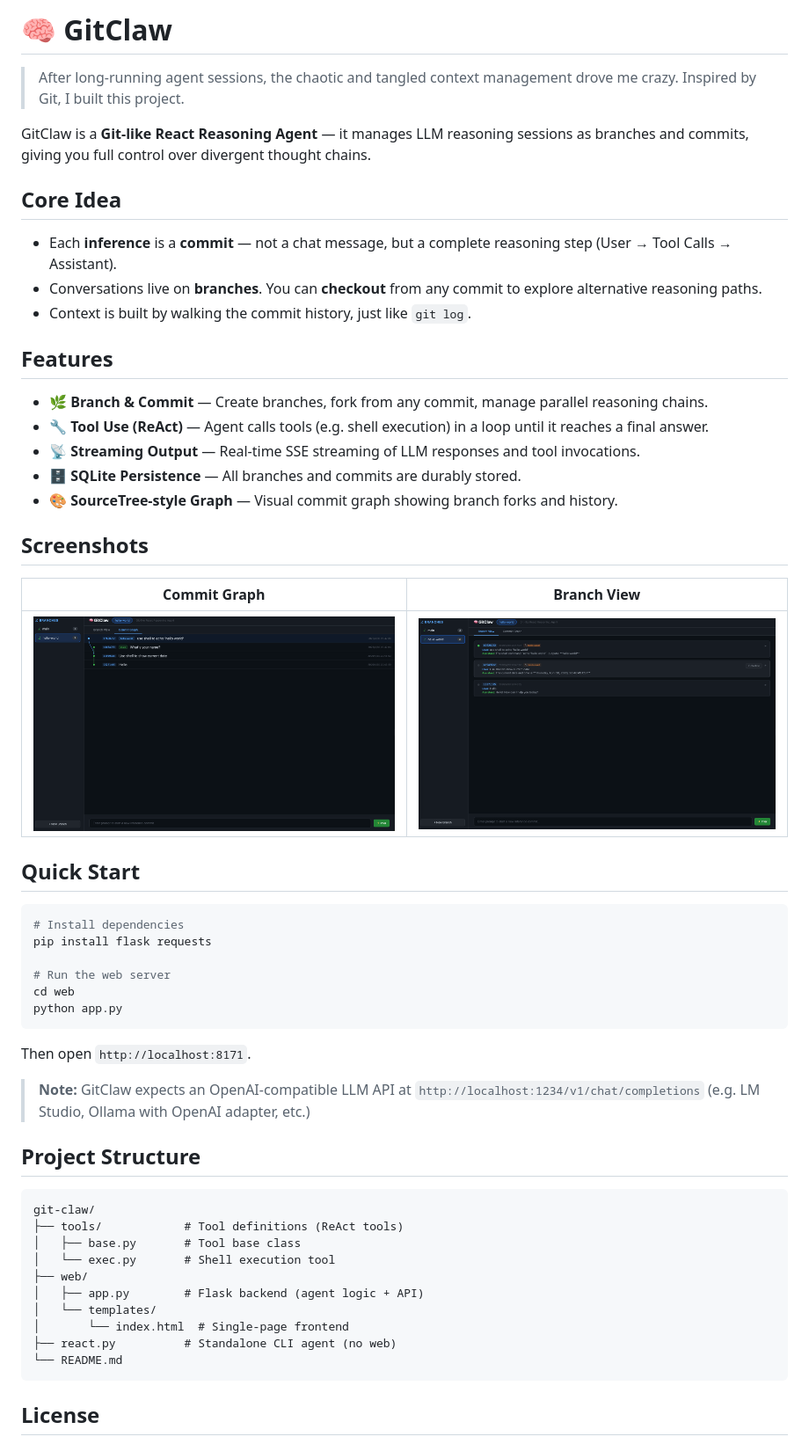
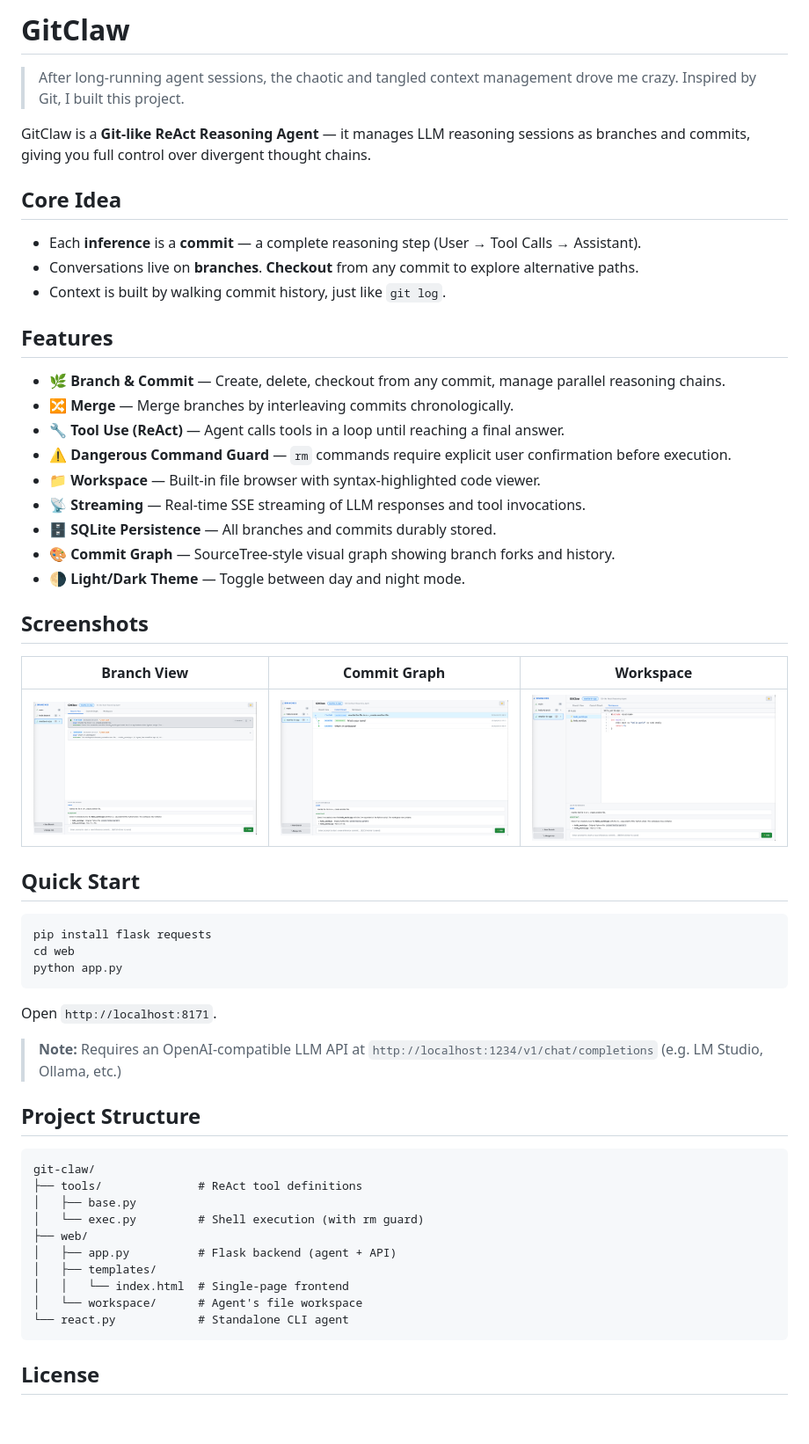
Before and after one commit to Yl4682B4/git-claw, a Markdown page: README.md, the part around the change. Shown at 88% size. Rendered like a GitHub page; pictures changed too: p1.png, p2.png, p3.png (added); blank space fills up the shorter version.

````diff
--- a/README.md
+++ b/README.md
@@ -1,57 +1,58 @@
-# 🧠 GitClaw
+# GitClaw
 
 > After long-running agent sessions, the chaotic and tangled context management drove me crazy. Inspired by Git, I built this project.
 
-GitClaw is a **Git-like React Reasoning Agent** — it manages LLM reasoning sessions as branches and commits, giving you full control over divergent thought chains.
+GitClaw is a **Git-like ReAct Reasoning Agent** — it manages LLM reasoning sessions as branches and commits, giving you full control over divergent thought chains.
 
 ## Core Idea
 
-- Each **inference** is a **commit** — not a chat message, but a complete reasoning step (User → Tool Calls → Assistant).
-- Conversations live on **branches**. You can **checkout** from any commit to explore alternative reasoning paths.
-- Context is built by walking the commit history, just like `git log`.
+- Each **inference** is a **commit** — a complete reasoning step (User → Tool Calls → Assistant).
+- Conversations live on **branches**. **Checkout** from any commit to explore alternative paths.
+- Context is built by walking commit history, just like `git log`.
 
 ## Features
 
-- 🌿 **Branch & Commit** — Create branches, fork from any commit, manage parallel reasoning chains.
-- 🔧 **Tool Use (ReAct)** — Agent calls tools (e.g. shell execution) in a loop until it reaches a final answer.
-- 📡 **Streaming Output** — Real-time SSE streaming of LLM responses and tool invocations.
-- 🗄️ **SQLite Persistence** — All branches and commits are durably stored.
-- 🎨 **SourceTree-style Graph** — Visual commit graph showing branch forks and history.
+- 🌿 **Branch & Commit** — Create, delete, checkout from any commit, manage parallel reasoning chains.
+- 🔀 **Merge** — Merge branches by interleaving commits chronologically.
+- 🔧 **Tool Use (ReAct)** — Agent calls tools in a loop until reaching a final answer.
+- ⚠️ **Dangerous Command Guard** — `rm` commands require explicit user confirmation before execution.
+- 📁 **Workspace** — Built-in file browser with syntax-highlighted code viewer.
+- 📡 **Streaming** — Real-time SSE streaming of LLM responses and tool invocations.
+- 🗄️ **SQLite Persistence** — All branches and commits durably stored.
+- 🎨 **Commit Graph** — SourceTree-style visual graph showing branch forks and history.
+- 🌗 **Light/Dark Theme** — Toggle between day and night mode.
 
 ## Screenshots
 
-| Commit Graph | Branch View |
-|:---:|:---:|
-| ![Commit Graph](p1.png) | ![Branch View](p2.png) |
+| Branch View | Commit Graph | Workspace |
+|:---:|:---:|:---:|
+| ![Branch View](p1.png) | ![Commit Graph](p2.png) | ![Workspace](p3.png) |
 
 ## Quick Start
 
 ```bash
-# Install dependencies
 pip install flask requests
-
-# Run the web server
 cd web
 python app.py
 ```
 
-Then open `http://localhost:8171`.
+Open `http://localhost:8171`.
 
-> **Note:** GitClaw expects an OpenAI-compatible LLM API at `http://localhost:1234/v1/chat/completions` (e.g. LM Studio, Ollama with OpenAI adapter, etc.)
+> **Note:** Requires an OpenAI-compatible LLM API at `http://localhost:1234/v1/chat/completions` (e.g. LM Studio, Ollama, etc.)
 
 ## Project Structure
 
 ```
 git-claw/
-├── tools/            # Tool definitions (ReAct tools)
-│   ├── base.py       # Tool base class
-│   └── exec.py       # Shell execution tool
+├── tools/              # ReAct tool definitions
+│   ├── base.py
+│   └── exec.py         # Shell execution (with rm guard)
 ├── web/
-│   ├── app.py        # Flask backend (agent logic + API)
-│   └── templates/
-│       └── index.html  # Single-page frontend
-├── react.py          # Standalone CLI agent (no web)
-└── README.md
+│   ├── app.py          # Flask backend (agent + API)
+│   ├── templates/
+│   │   └── index.html  # Single-page frontend
+│   └── workspace/      # Agent's file workspace
+└── react.py            # Standalone CLI agent
 ```
 
 ## License
````
Also changed, not shown: README_zh.md (+25 -24 lines).
